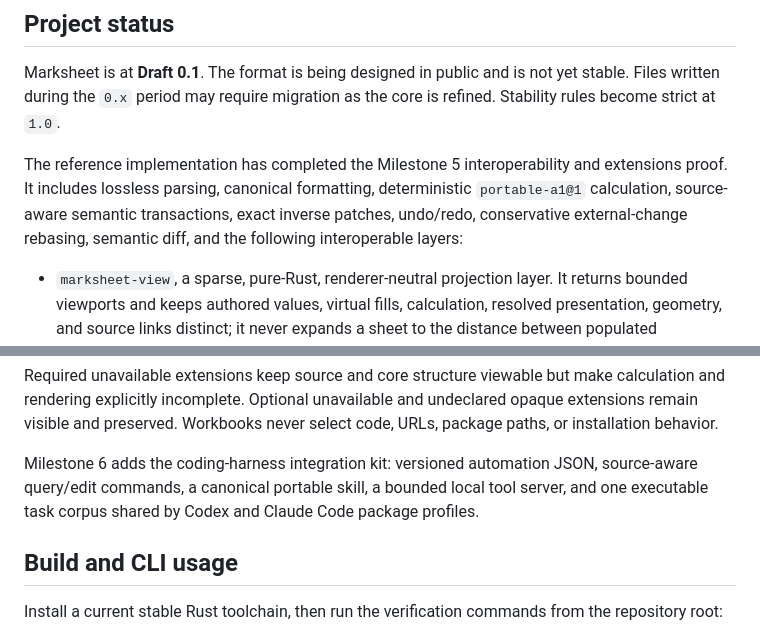
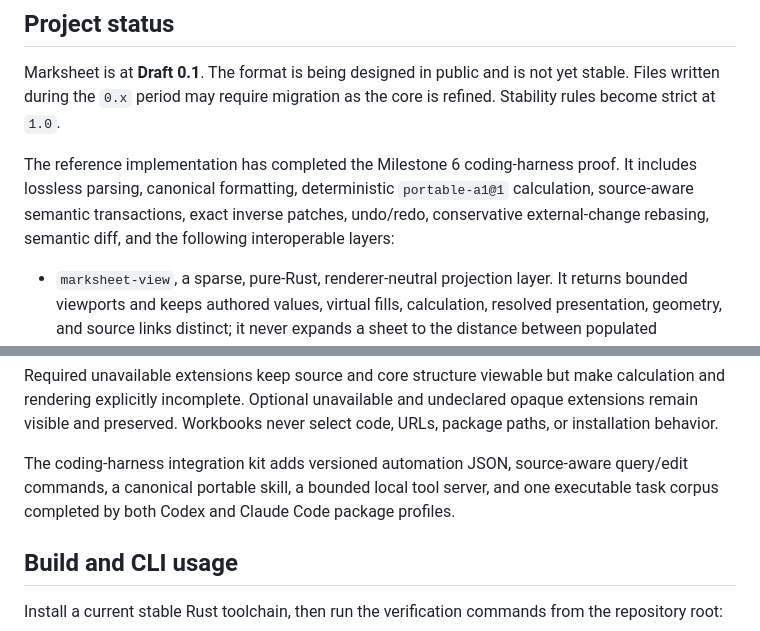
Before and after one commit to mattsoldo/marksheet, a Markdown page: README.md, 2 parts joined by grey strips. Rendered like a GitHub page.

Commit message:
Document Milestone 6 completion

```diff
--- a/README.md
+++ b/README.md
@@ -80,11 +80,11 @@ Marksheet is at **Draft 0.1**. The format is being designed in public and is not
 yet stable. Files written during the `0.x` period may require migration as the
 core is refined. Stability rules become strict at `1.0`.
 
-The reference implementation has completed the Milestone 5 interoperability
-and extensions proof. It includes lossless parsing, canonical formatting,
-deterministic `portable-a1@1` calculation, source-aware semantic transactions,
-exact inverse patches, undo/redo, conservative external-change rebasing,
-semantic diff, and the following interoperable layers:
+The reference implementation has completed the Milestone 6 coding-harness
+proof. It includes lossless parsing, canonical formatting, deterministic
+`portable-a1@1` calculation, source-aware semantic transactions, exact inverse
+patches, undo/redo, conservative external-change rebasing, semantic diff, and
+the following interoperable layers:
 
 - `marksheet-view`, a sparse, pure-Rust, renderer-neutral projection layer. It
   returns bounded viewports and keeps authored values, virtual fills,
@@ -119,10 +119,10 @@ make calculation and rendering explicitly incomplete. Optional unavailable and
 undeclared opaque extensions remain visible and preserved. Workbooks never
 select code, URLs, package paths, or installation behavior.
 
-Milestone 6 adds the coding-harness integration kit: versioned automation JSON,
-source-aware query/edit commands, a canonical portable skill, a bounded local
-tool server, and one executable task corpus shared by Codex and Claude Code
-package profiles.
+The coding-harness integration kit adds versioned automation JSON, source-aware
+query/edit commands, a canonical portable skill, a bounded local tool server,
+and one executable task corpus completed by both Codex and Claude Code package
+profiles.
 
 ## Build and CLI usage
 
```
